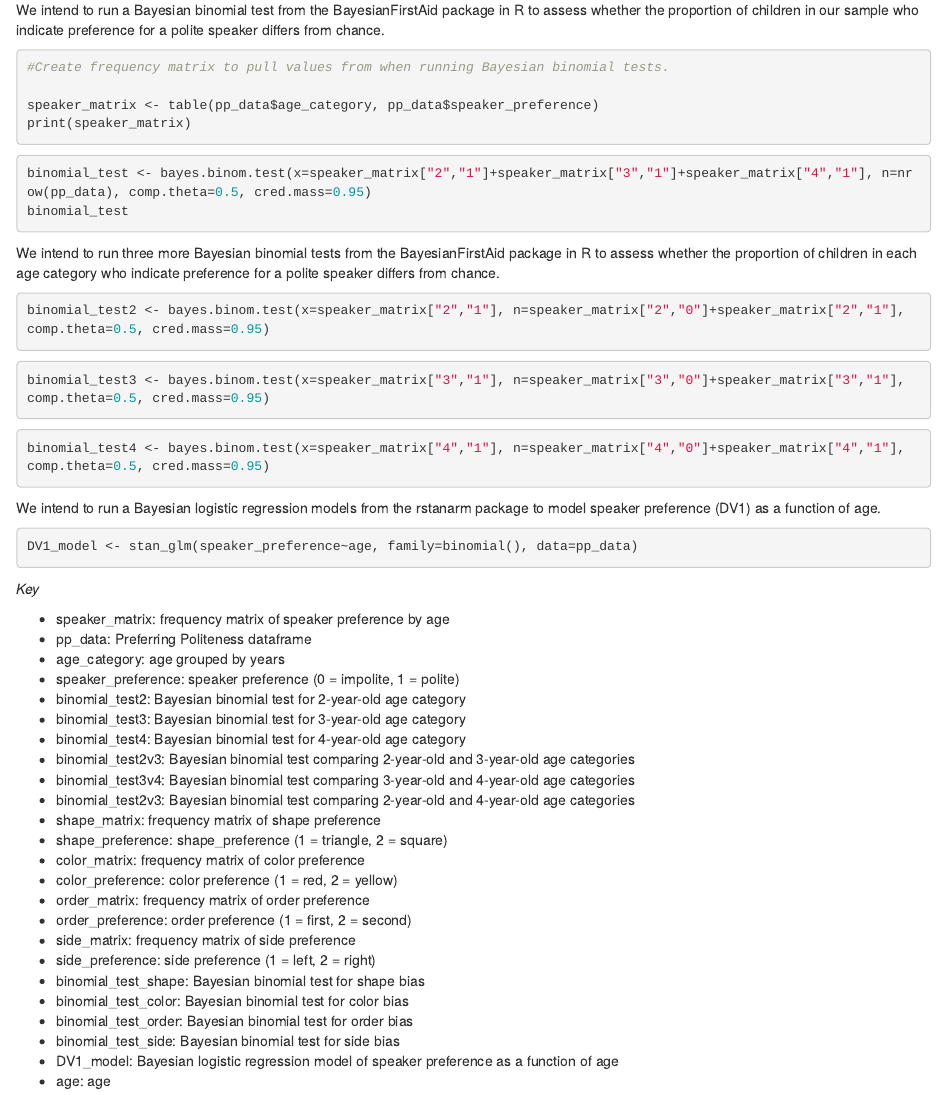
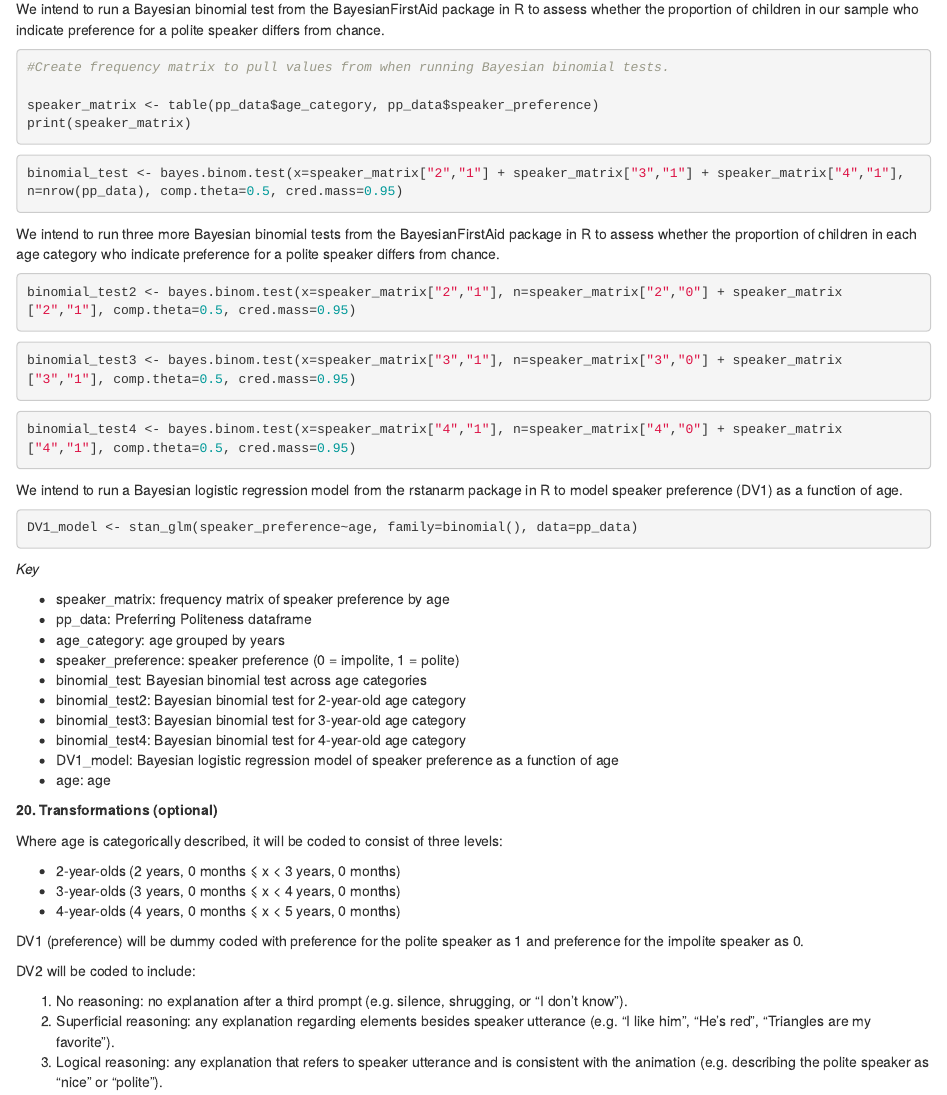
Before and after one commit to HannahEveMarshall/preferring_politeness, an R Markdown document (osf_pre_registration.Rmd): the page in a window 1100 px wide, from 5420 px down before the commit and from 5370 px down after it, so that both start at the same text. Rendered offline with R 4.5, knitr and Pandoc, with nearby package versions; some code elsewhere in the file could not run offline.

Commit message:
made minor edits/correction to pre-registration

````diff
--- a/osf_pre_registration.Rmd
+++ b/osf_pre_registration.Rmd
@@ -283,25 +281,24 @@ print(speaker_matrix)
 ```
 
 ```{r Bayesian binomial test, eval=FALSE}
-binomial_test <- bayes.binom.test(x=speaker_matrix["2","1"]+speaker_matrix["3","1"]+speaker_matrix["4","1"], n=nrow(pp_data), comp.theta=0.5, cred.mass=0.95)
-binomial_test
+binomial_test <- bayes.binom.test(x=speaker_matrix["2","1"] + speaker_matrix["3","1"] + speaker_matrix["4","1"], n=nrow(pp_data), comp.theta=0.5, cred.mass=0.95)
 ```
 
 We intend to run three more Bayesian binomial tests from the BayesianFirstAid package in R to assess whether the proportion of children in each age category who indicate preference for a polite speaker differs from chance.
 
 ```{r Bayesian binomial test 2s, eval=FALSE}
-binomial_test2 <- bayes.binom.test(x=speaker_matrix["2","1"], n=speaker_matrix["2","0"]+speaker_matrix["2","1"], comp.theta=0.5, cred.mass=0.95)
+binomial_test2 <- bayes.binom.test(x=speaker_matrix["2","1"], n=speaker_matrix["2","0"] + speaker_matrix["2","1"], comp.theta=0.5, cred.mass=0.95)
 ```
 
 ```{r Bayesian binomial test 3s, eval=FALSE}
-binomial_test3 <- bayes.binom.test(x=speaker_matrix["3","1"], n=speaker_matrix["3","0"]+speaker_matrix["3","1"], comp.theta=0.5, cred.mass=0.95)
+binomial_test3 <- bayes.binom.test(x=speaker_matrix["3","1"], n=speaker_matrix["3","0"] + speaker_matrix["3","1"], comp.theta=0.5, cred.mass=0.95)
 ```
 
 ```{r Bayesian binomial test 4s, eval=FALSE}
-binomial_test4 <- bayes.binom.test(x=speaker_matrix["4","1"], n=speaker_matrix["4","0"]+speaker_matrix["4","1"], comp.theta=0.5, cred.mass=0.95)
+binomial_test4 <- bayes.binom.test(x=speaker_matrix["4","1"], n=speaker_matrix["4","0"] + speaker_matrix["4","1"], comp.theta=0.5, cred.mass=0.95)
 ```
 
-We intend to run a Bayesian logistic regression models from the rstanarm package to model speaker preference (DV1) as a function of age.
+We intend to run a Bayesian logistic regression model from the rstanarm package in R to model speaker preference (DV1) as a function of age.
 
 ```{r DV1 logistic model, eval=FALSE}
 DV1_model <- stan_glm(speaker_preference~age, family=binomial(), data=pp_data)
@@ -313,24 +310,10 @@ _Key_
 - pp_data: Preferring Politeness dataframe
 - age_category: age grouped by years
 - speaker_preference: speaker preference (0 = impolite, 1 = polite)
+- binomial_test: Bayesian binomial test across age categories
 - binomial_test2: Bayesian binomial test for 2-year-old age category
 - binomial_test3: Bayesian binomial test for 3-year-old age category
 - binomial_test4: Bayesian binomial test for 4-year-old age category
-- binomial_test2v3: Bayesian binomial test comparing 2-year-old and 3-year-old age categories
-- binomial_test3v4: Bayesian binomial test comparing 3-year-old and 4-year-old age categories
-- binomial_test2v3: Bayesian binomial test comparing 2-year-old and 4-year-old age categories
-- shape_matrix: frequency matrix of shape preference
-- shape_preference: shape_preference (1 = triangle, 2 = square)
-- color_matrix: frequency matrix of color preference
-- color_preference: color preference (1 = red, 2 = yellow)
-- order_matrix: frequency matrix of order preference
-- order_preference: order preference (1 = first, 2 = second)
-- side_matrix: frequency matrix of side preference
-- side_preference: side preference (1 = left, 2 = right)
-- binomial_test_shape: Bayesian binomial test for shape bias
-- binomial_test_color: Bayesian binomial test for color bias
-- binomial_test_order: Bayesian binomial test for order bias
-- binomial_test_side: Bayesian binomial test for side bias
 - DV1_model: Bayesian logistic regression model of speaker preference as a function of age
 - age: age
 
````
Also changed, not shown: osf_pre_registration.Rmd (16 more changed lines).
